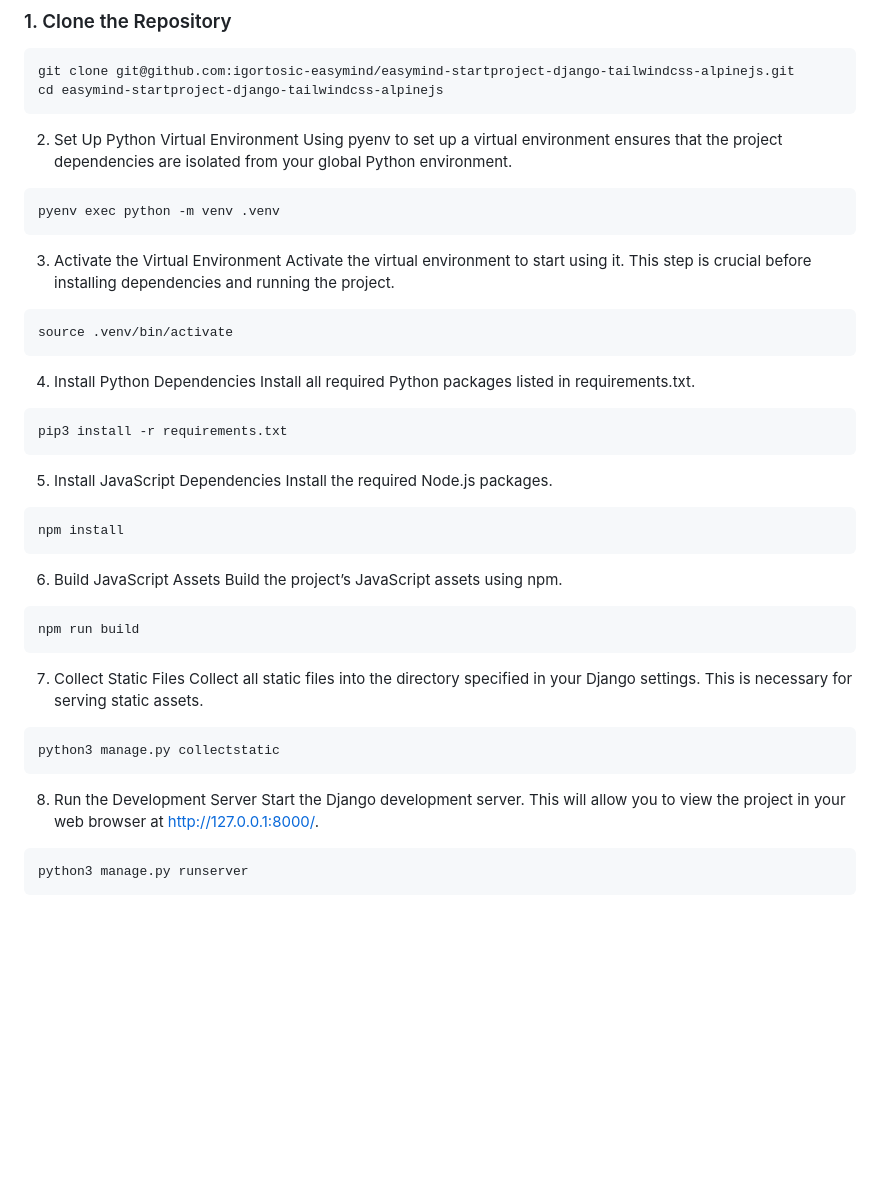
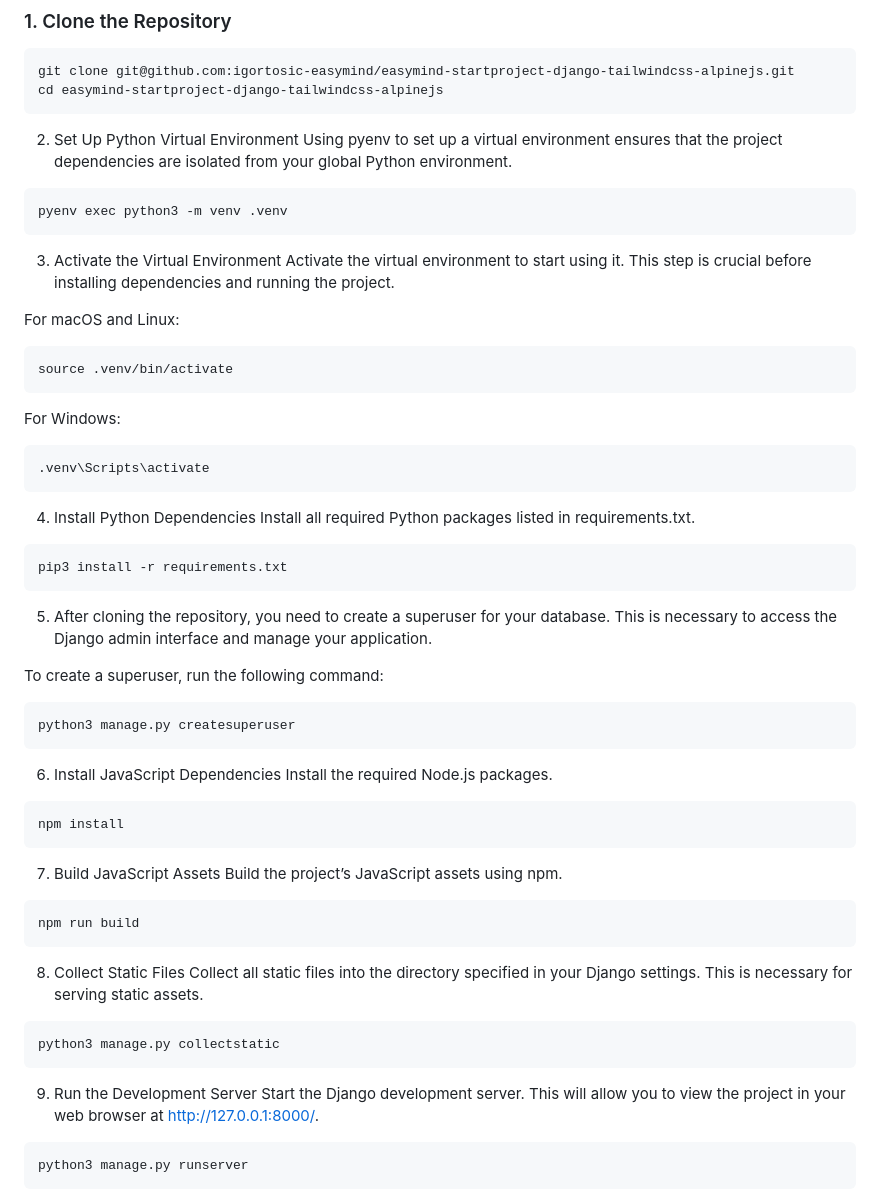
Before and after one commit to igortosic-easymind/startproject-django-tailwindcss-alpinejs, a Markdown page: README.md, the part around the change. Drawn GitHub-style; blank space fills up the shorter version.

Commit message:
Clone the Repository some updates

````diff
--- a/README.md
+++ b/README.md
@@ -54,14 +54,19 @@ cd easymind-startproject-django-tailwindcss-alpinejs
 Using pyenv to set up a virtual environment ensures that the project dependencies are isolated from your global Python environment.
 
 ```bash
-pyenv exec python -m venv .venv
+pyenv exec python3 -m venv .venv
 ```
 
 3. Activate the Virtual Environment
 Activate the virtual environment to start using it. This step is crucial before installing dependencies and running the project.
 
+For macOS and Linux:
 ```bash
 source .venv/bin/activate
+```
+For Windows:
+```bash
+.venv\Scripts\activate
 ```
 
 4. Install Python Dependencies
@@ -71,28 +76,36 @@ Install all required Python packages listed in requirements.txt.
 pip3 install -r requirements.txt
 ```
 
-5. Install JavaScript Dependencies
+5. After cloning the repository, you need to create a superuser for your database. This is necessary to access the Django admin interface and manage your application.
+
+To create a superuser, run the following command:
+
+```bash
+python3 manage.py createsuperuser
+```
+
+6. Install JavaScript Dependencies
 Install the required Node.js packages.
 
 ```bash
 npm install
 ```
 
-6. Build JavaScript Assets
+7. Build JavaScript Assets
 Build the project’s JavaScript assets using npm.
 
 ```bash
 npm run build
 ```
 
-7. Collect Static Files
+8. Collect Static Files
 Collect all static files into the directory specified in your Django settings. This is necessary for serving static assets.
 
 ```bash
 python3 manage.py collectstatic
 ```
 
-8. Run the Development Server
+9. Run the Development Server
 Start the Django development server. This will allow you to view the project in your web browser at http://127.0.0.1:8000/.
 
 ```bash
````
